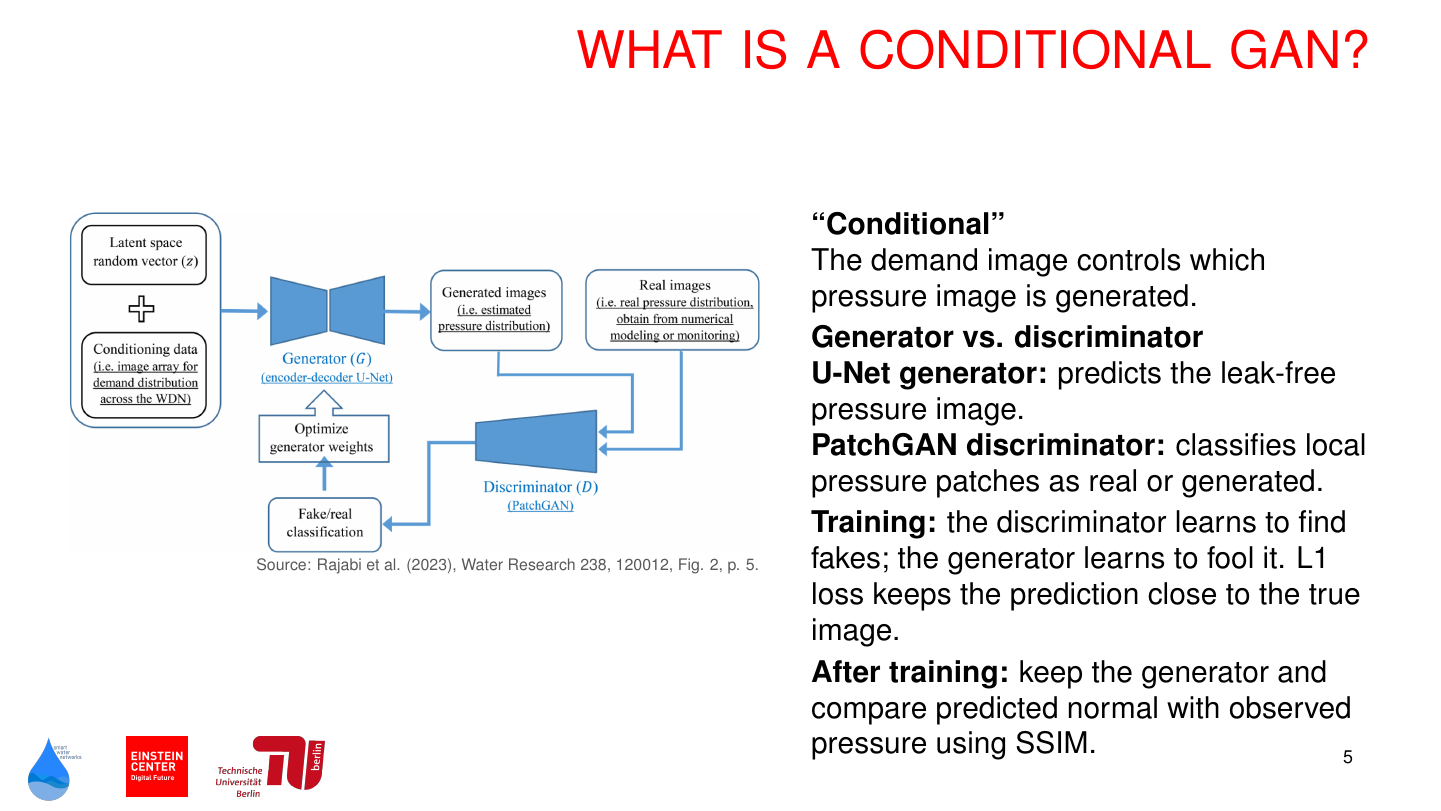
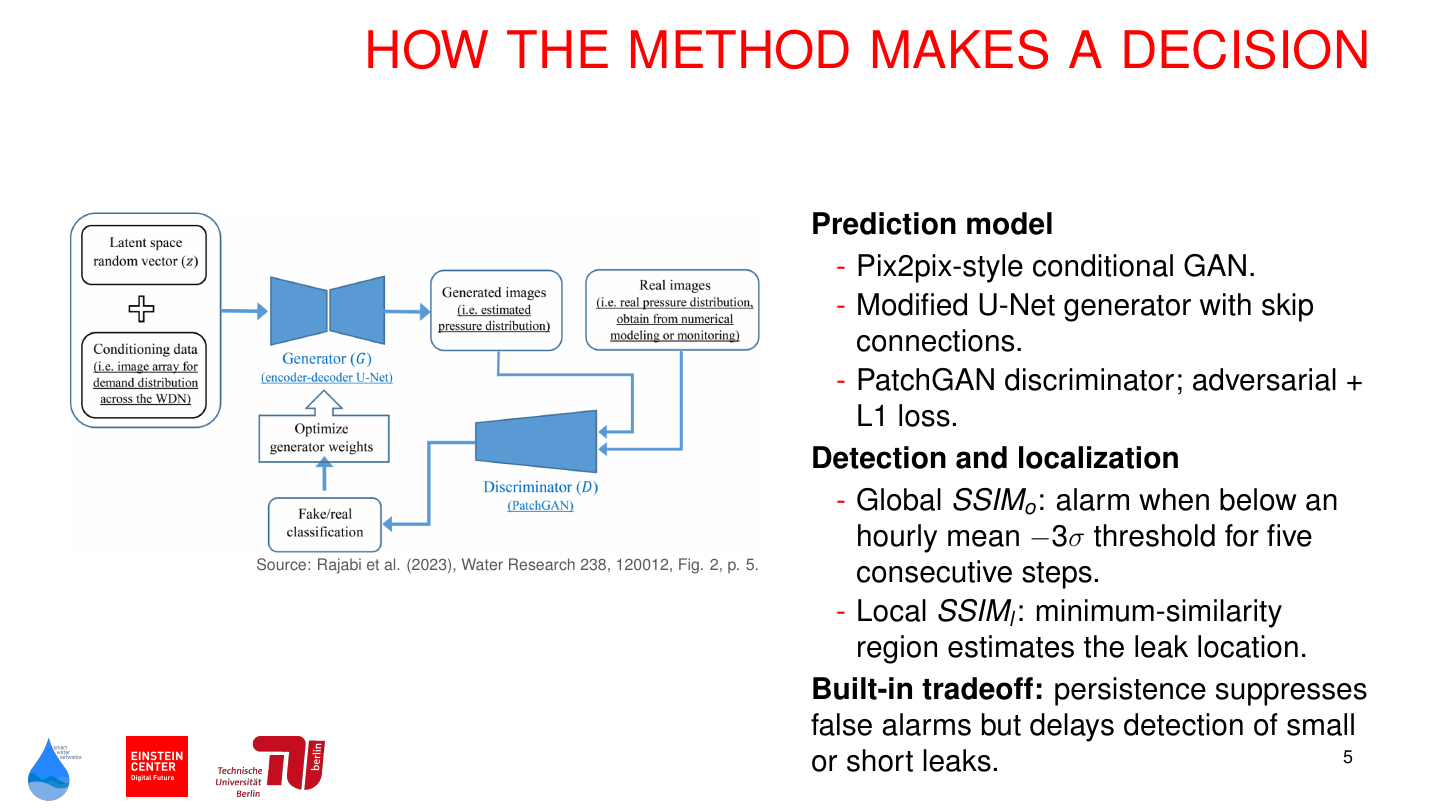
Before and after one commit to cemalhekim/urban-water-journal-club-template, LaTeX slides (journal_club.tex): page 5 of 18. Compiled offline with pdfLaTeX.

Commit message:
Revert "Add explicit conditional GAN explanation"
This reverts commit 4098459e2967b259b8b4c396208693024c0050ec.

```diff
--- a/journal_club.tex
+++ b/journal_club.tex
@@ -133,29 +133,25 @@ pressure observations in near real time?}
 \end{SWNFrame}
 
 % 0:55 -- Jan
-\begin{SWNFrame}{WHAT IS A CONDITIONAL GAN?}
+\begin{SWNFrame}{HOW THE METHOD MAKES A DECISION}
 \begin{columns}[T,onlytextwidth]
 \begin{column}{0.53\textwidth}
 \PaperAsset[width=\linewidth]{fig2-architecture.png}
 \PaperSource{Fig. 2, p. 5}
 \end{column}
 \begin{column}{0.43\textwidth}
-\textbf{``Conditional''}
-
-The demand image controls which pressure image is generated.
-
-\vspace{0.04in}
-\textbf{Generator vs. discriminator}
-
-\textbf{U-Net generator:} predicts the leak-free pressure image.
-
-\textbf{PatchGAN discriminator:} classifies local pressure patches as real or generated.
-
-\vspace{0.04in}
-\textbf{Training:} the discriminator learns to find fakes; the generator learns to fool it. L1 loss keeps the prediction close to the true image.
-
-\vspace{0.04in}
-\textbf{After training:} keep the generator and compare predicted normal with observed pressure using SSIM.
+\textbf{Prediction model}
+\DenseBullets{
+  \item Pix2pix-style conditional GAN.
+  \item Modified U-Net generator with skip connections.
+  \item PatchGAN discriminator; adversarial + L1 loss.
+}
+\textbf{Detection and localization}
+\DenseBullets{
+  \item Global $SSIM_o$: alarm when below an hourly mean $-3\sigma$ threshold for five consecutive steps.
+  \item Local $SSIM_l$: minimum-similarity region estimates the leak location.
+}
+\textbf{Built-in tradeoff:} persistence suppresses false alarms but delays detection of small or short leaks.
 \end{column}
 \end{columns}
 \end{SWNFrame}
```
Also changed, not shown: presentation_notes.md (+4 -8 lines).
